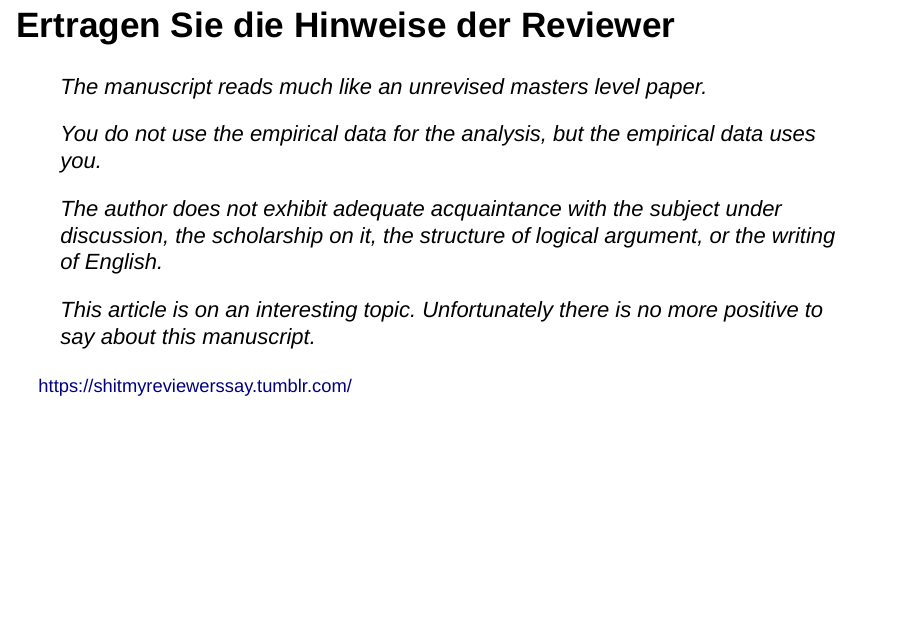
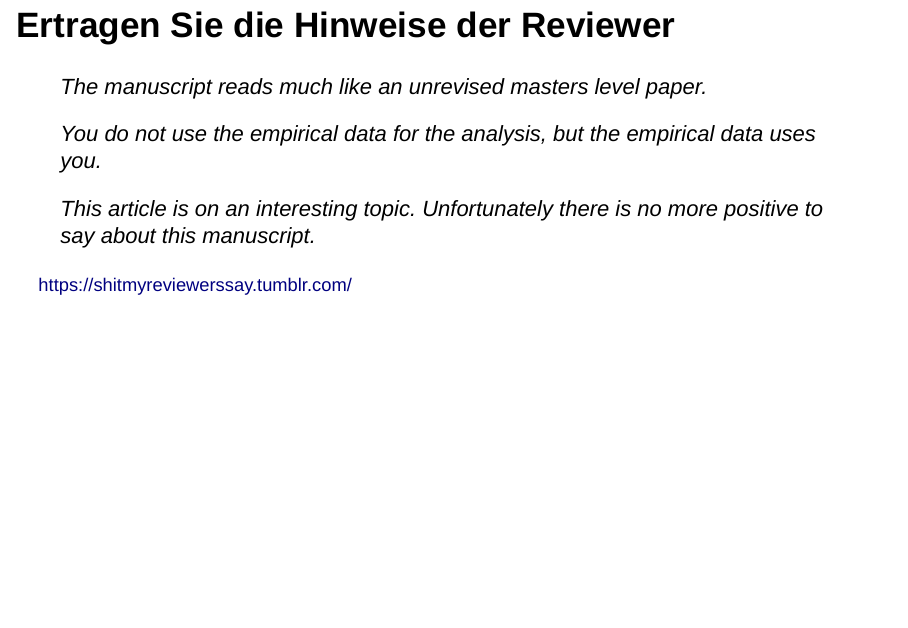
Before and after one commit to sebastiansauer/Talks-ses, an R Markdown document (Publikations-WS/pub_ws.Rmd): page 60 of 63. Rendered offline with R 4.5, knitr and Pandoc, with nearby package versions; drawn as Slidy slides in place of the format the file asks for; code that draws random numbers runs with fixed seeds of ours; a font, style sheet, LaTeX package, included part or bibliography that could not be used is replaced or left out.

Commit message:
small update

```diff
--- a/Publikations-WS/pub_ws.Rmd
+++ b/Publikations-WS/pub_ws.Rmd
@@ -660,7 +660,7 @@ H-index. (2018, January 24). In Wikipedia, The Free Encyclopedia. Retrieved 12:0
 
 >  You do not use the empirical data for the analysis, but the empirical data uses you.
 
->  The author does not exhibit adequate acquaintance with the subject under discussion, the scholarship on it, the structure of logical argument, or the writing of English.
+<!-- >  The author does not exhibit adequate acquaintance with the subject under discussion, the scholarship on it, the structure of logical argument, or the writing of English.  -->
 
 >  This article is on an interesting topic. Unfortunately there is no more positive to say about this manuscript.
 
```
